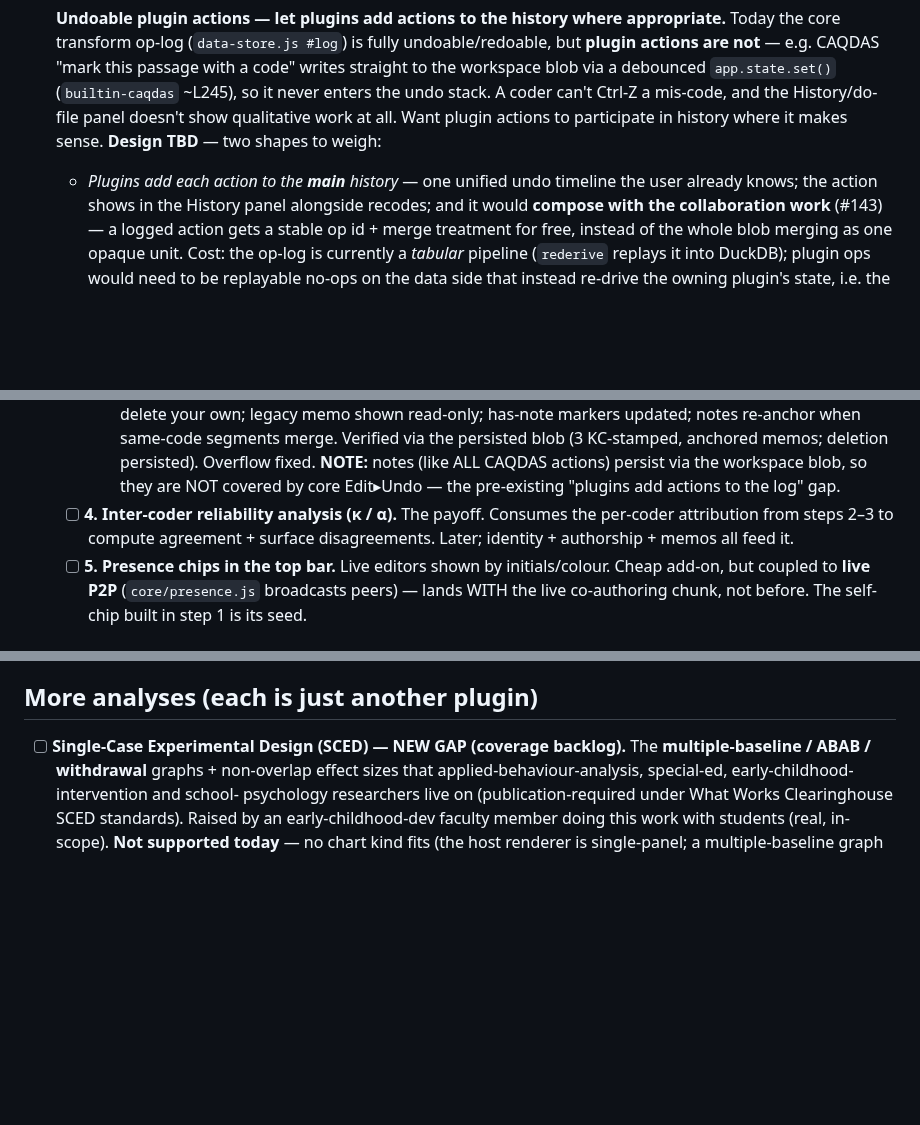
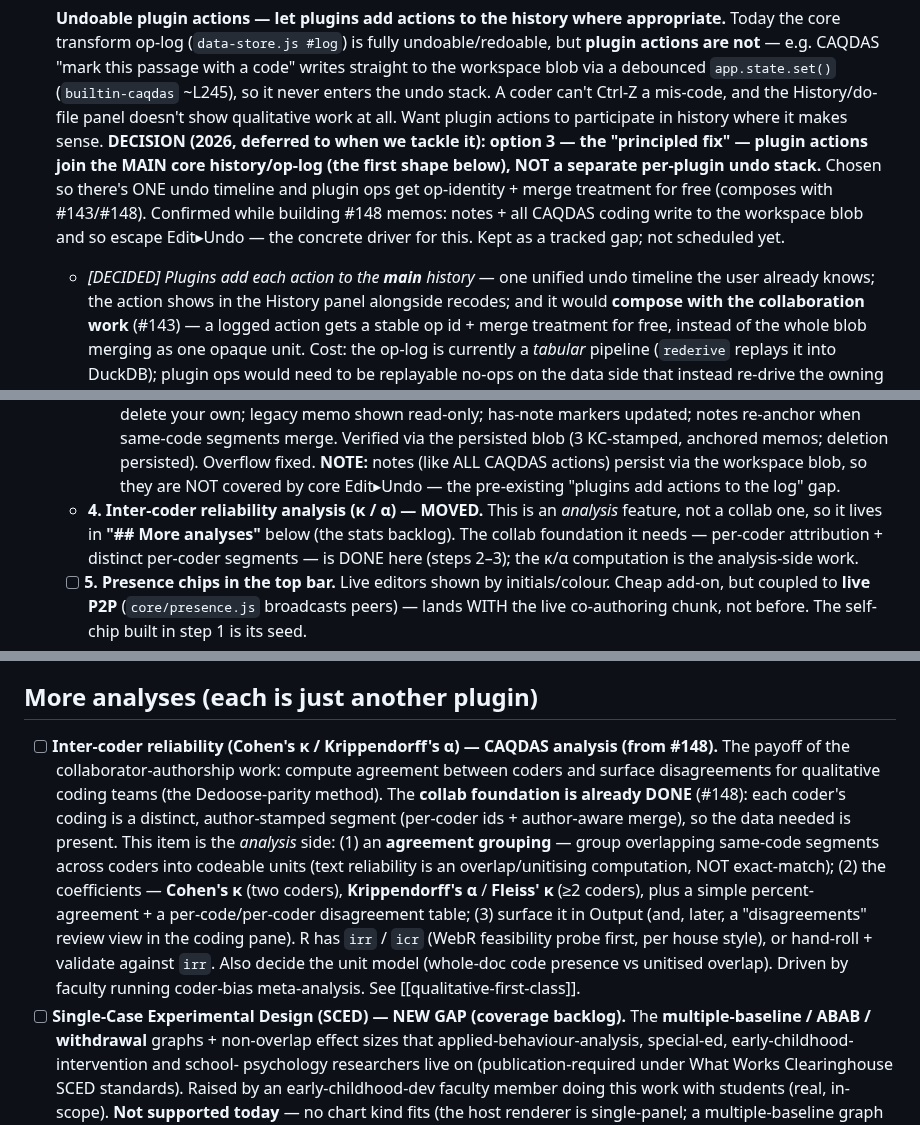
Before and after one commit to crosstab-stats/crosstab, a Markdown page: TODO.md, 3 parts joined by grey strips. Rendered like a GitHub page; blank space fills up the shorter version.

Commit message:
docs: decide plugin-actions-undo = option 3 (main history); move inter-coder reliability to analyses backlog (#148)
- 'Undoable plugin actions' gap: record the principled fix (plugin actions
  join the MAIN core op-log/undo, not a separate stack) as the decided
  approach, deferred until scheduled.
- Step 4 (inter-coder reliability κ/α) reframed as an analysis feature and
  moved from the #148 collab roadmap to '## More analyses'; the collab
  foundation it needs is already done.

Co-Authored-By: Claude Opus 4.8 (1M context) <noreply@anthropic.com>
Claude-Session: https://claude.ai/code/session_01VfhHBBkh3Yyt3EApcmaMCz

```diff
--- a/TODO.md
+++ b/TODO.md
@@ -155,8 +155,14 @@ Status legend: `[ ]` todo · `[~]` in progress · `[x]` done.
       `app.state.set()` (`builtin-caqdas` ~L245), so it never enters the undo stack.
       A coder can't Ctrl-Z a mis-code, and the History/do-file panel doesn't show
       qualitative work at all. Want plugin actions to participate in history where it
-      makes sense. **Design TBD** — two shapes to weigh:
-  - *Plugins add each action to the **main** history* — one unified undo timeline the
+      makes sense. **DECISION (2026, deferred to when we tackle it): option 3 — the
+      "principled fix" — plugin actions join the MAIN core history/op-log (the first
+      shape below), NOT a separate per-plugin undo stack.** Chosen so there's ONE undo
+      timeline and plugin ops get op-identity + merge treatment for free (composes with
+      #143/#148). Confirmed while building #148 memos: notes + all CAQDAS coding write to
+      the workspace blob and so escape Edit▸Undo — the concrete driver for this. Kept as a
+      tracked gap; not scheduled yet.
+  - *[DECIDED] Plugins add each action to the **main** history* — one unified undo timeline the
     user already knows; the action shows in the History panel alongside recodes; and
     it would **compose with the collaboration work** (#143) — a logged action gets a
     stable op id + merge treatment for free, instead of the whole blob merging as one
@@ -918,9 +924,10 @@ Status legend: `[ ]` todo · `[~]` in progress · `[x]` done.
       the persisted blob (3 KC-stamped, anchored memos; deletion persisted). Overflow fixed.
       **NOTE:** notes (like ALL CAQDAS actions) persist via the workspace blob, so they are
       NOT covered by core Edit▸Undo — the pre-existing "plugins add actions to the log" gap.
-  - [ ] **4. Inter-coder reliability analysis (κ / α).** The payoff. Consumes the
-    per-coder attribution from steps 2–3 to compute agreement + surface disagreements.
-    Later; identity + authorship + memos all feed it.
+  - **4. Inter-coder reliability analysis (κ / α) — MOVED.** This is an *analysis*
+    feature, not a collab one, so it lives in **"## More analyses"** below (the stats
+    backlog). The collab foundation it needs — per-coder attribution + distinct per-coder
+    segments — is DONE here (steps 2–3); the κ/α computation is the analysis-side work.
   - [ ] **5. Presence chips in the top bar.** Live editors shown by initials/colour. Cheap
     add-on, but coupled to **live P2P** (`core/presence.js` broadcasts peers) — lands WITH
     the live co-authoring chunk, not before. The self-chip built in step 1 is its seed.
@@ -1953,6 +1960,20 @@ Status legend: `[ ]` todo · `[~]` in progress · `[x]` done.
 
 ## More analyses (each is just another plugin)
 
+- [ ] **Inter-coder reliability (Cohen's κ / Krippendorff's α) — CAQDAS analysis (from #148).**
+      The payoff of the collaborator-authorship work: compute agreement between coders and
+      surface disagreements for qualitative coding teams (the Dedoose-parity method). The
+      **collab foundation is already DONE** (#148): each coder's coding is a distinct,
+      author-stamped segment (per-coder ids + author-aware merge), so the data needed is
+      present. This item is the *analysis* side: (1) an **agreement grouping** — group
+      overlapping same-code segments across coders into codeable units (text reliability is
+      an overlap/unitising computation, NOT exact-match); (2) the coefficients — **Cohen's
+      κ** (two coders), **Krippendorff's α** / **Fleiss' κ** (≥2 coders), plus a simple
+      percent-agreement + a per-code/per-coder disagreement table; (3) surface it in Output
+      (and, later, a "disagreements" review view in the coding pane). R has `irr` /
+      `icr` (WebR feasibility probe first, per house style), or hand-roll + validate
+      against `irr`. Also decide the unit model (whole-doc code presence vs unitised
+      overlap). Driven by faculty running coder-bias meta-analysis. See [[qualitative-first-class]].
 - [ ] **Single-Case Experimental Design (SCED) — NEW GAP (coverage backlog).** The
       **multiple-baseline / ABAB / withdrawal** graphs + non-overlap effect sizes that
       applied-behaviour-analysis, special-ed, early-childhood-intervention and school-
```
